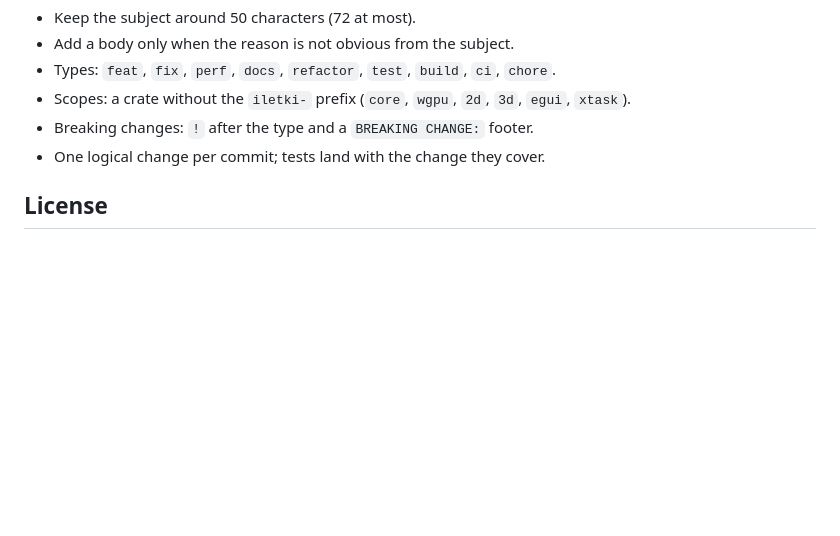
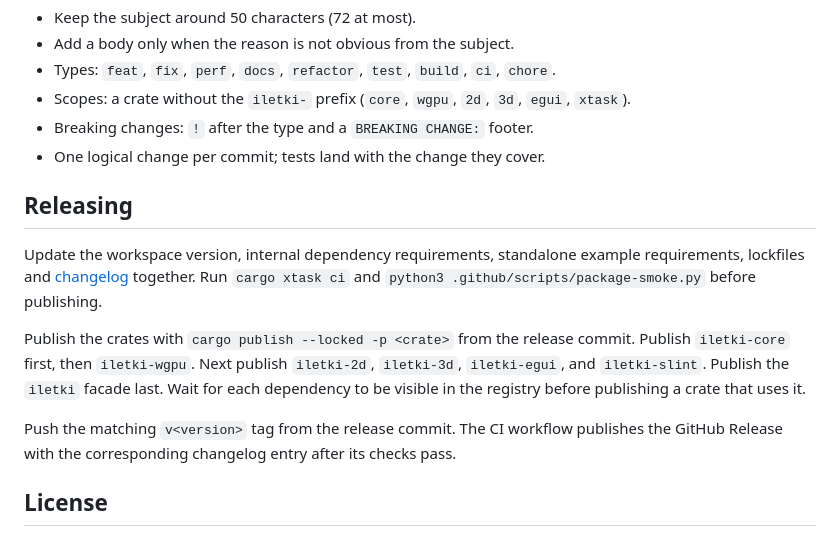
Before and after one commit to furkankarli/iletki, a Markdown page: CONTRIBUTING.md, the part around the change. Rendered like a GitHub page; blank space fills up the shorter version.

```diff
--- a/CONTRIBUTING.md
+++ b/CONTRIBUTING.md
@@ -42,6 +42,20 @@ iletki uses [Conventional Commits](https://www.conventionalcommits.org/):
 - Breaking changes: `!` after the type and a `BREAKING CHANGE:` footer.
 - One logical change per commit; tests land with the change they cover.
 
+## Releasing
+
+Update the workspace version, internal dependency requirements, standalone example
+requirements, lockfiles and [changelog](CHANGELOG.md) together. Run `cargo xtask ci`
+and `python3 .github/scripts/package-smoke.py` before publishing.
+
+Publish the crates with `cargo publish --locked -p <crate>` from the release commit.
+Publish `iletki-core` first, then `iletki-wgpu`. Next publish `iletki-2d`, `iletki-3d`,
+`iletki-egui`, and `iletki-slint`. Publish the `iletki` facade last. Wait for each
+dependency to be visible in the registry before publishing a crate that uses it.
+
+Push the matching `v<version>` tag from the release commit. The CI workflow publishes
+the GitHub Release with the corresponding changelog entry after its checks pass.
+
 ## License
 
 Unless you state otherwise, any contribution you submit is dual licensed under the MIT license and
```
Also changed, not shown: CHANGELOG.md (added, +19 -0 lines), README.md (+20 -5 lines), crates/iletki/README.md (+6 -1 lines), docs/images/step-selection.gif (added), 9 other files.
